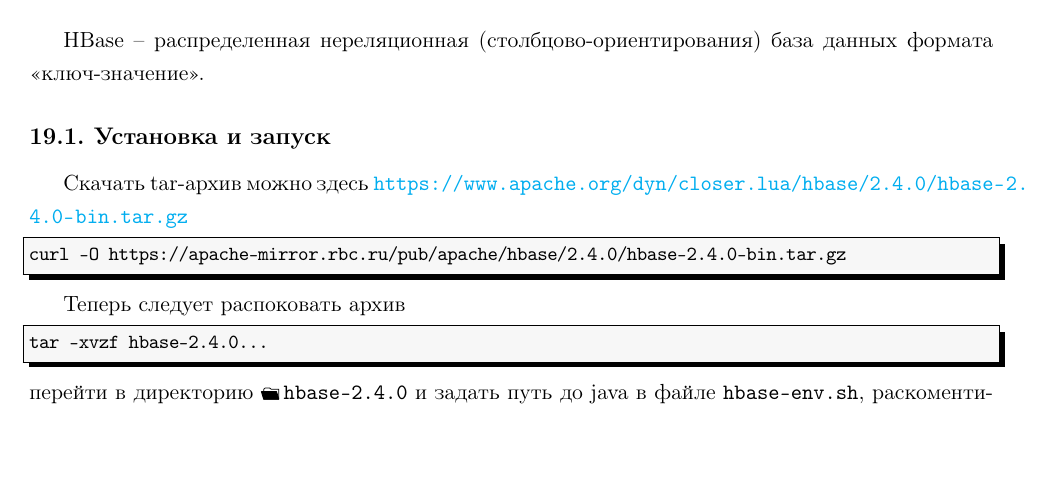
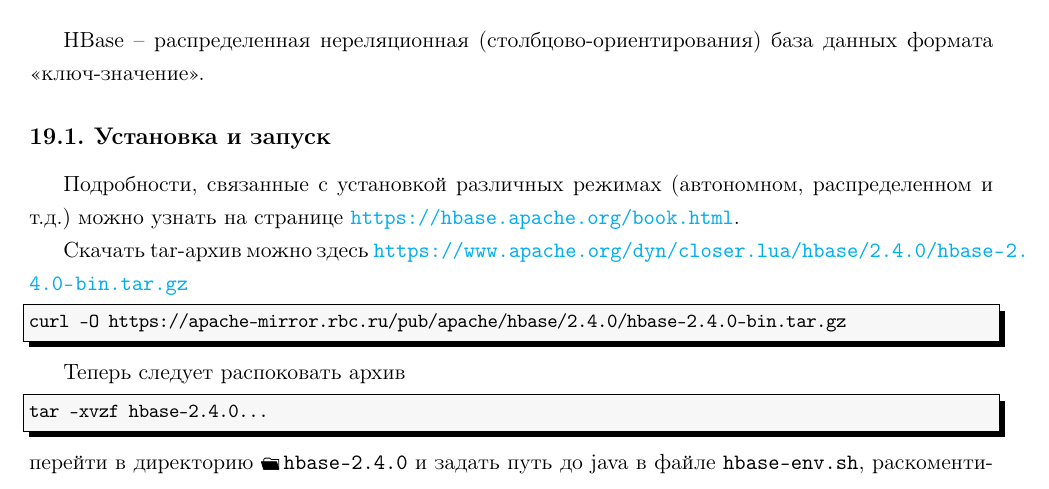
Before and after one commit to LeorFinkelberg/Cheat_sheet_Spark, a LaTeX document (cheat_sheet_spark.tex): part of page 22 of 25, cut so that both start at the same text, the shorter picture padded with empty space. Compiled offline with pdfLaTeX.

Commit message:
Added remarks about HBase

```diff
--- a/cheat_sheet_spark.tex
+++ b/cheat_sheet_spark.tex
@@ -1499,6 +1499,8 @@ HBase -- распределенная нереляционная (столбцо
 
 \subsection{Установка и запуск}
 
+Подробности, связанные с установкой различных режимах (автономном, распределенном и т.д.) можно узнать на странице \url{https://hbase.apache.org/book.html}.
+
 Скачать tar-архив можно здесь \url{https://www.apache.org/dyn/closer.lua/hbase/2.4.0/hbase-2.4.0-bin.tar.gz}
 \begin{lstlisting}[
 style = bash,
```
Also changed, not shown: cheat_sheet_spark.pdf.
